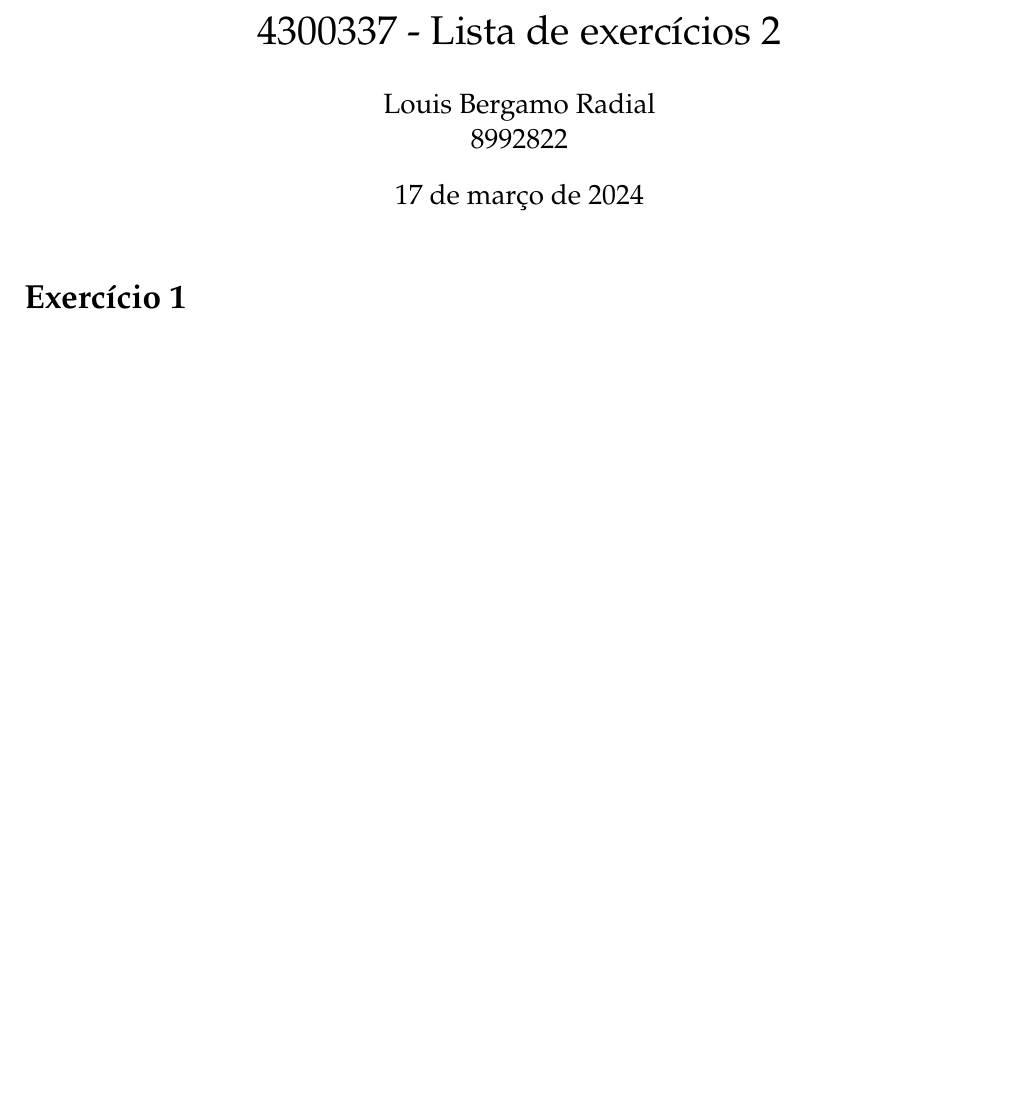
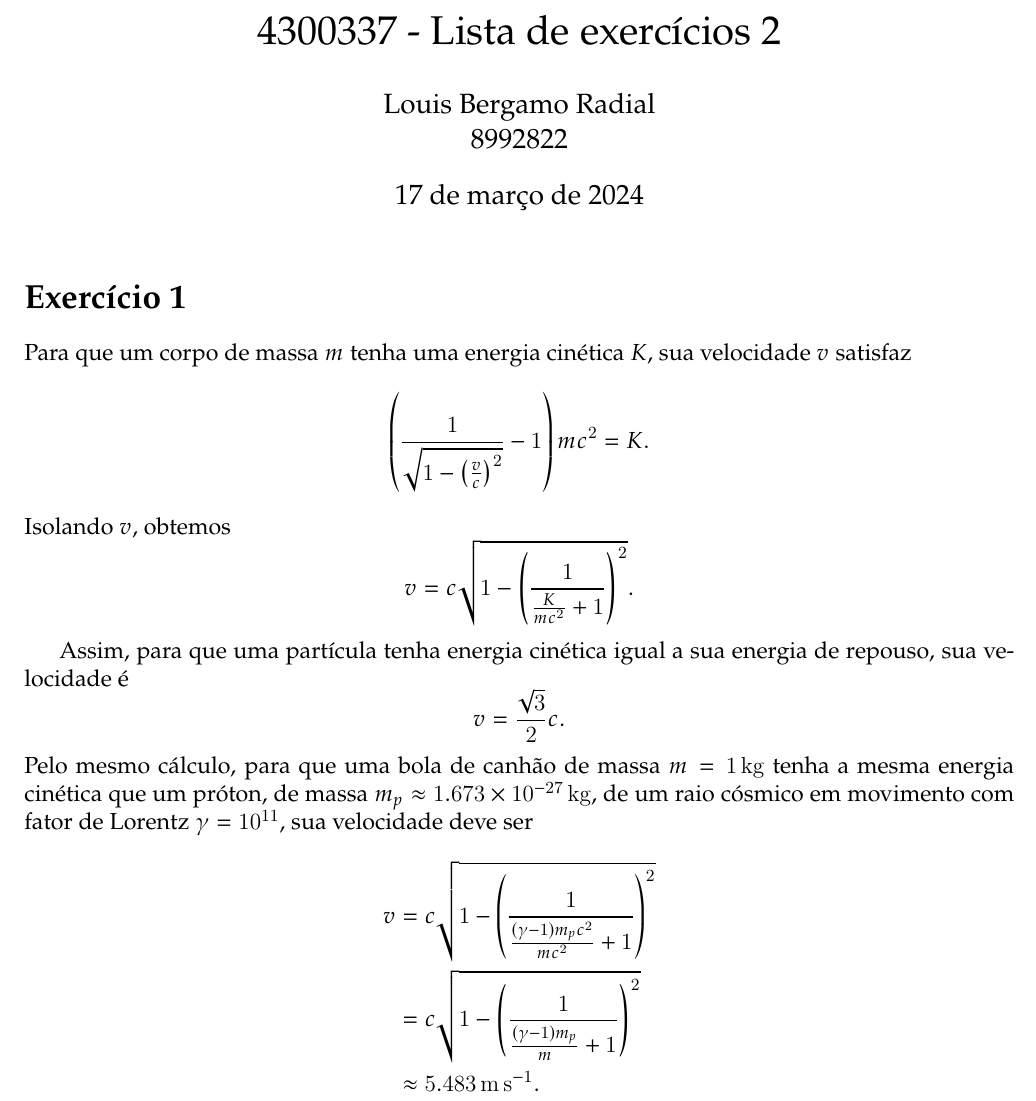
Before and after one commit to louisradial/4300337-relatividade, a LaTeX document (lista2/lista2.tex, which reads lista2/exercício01.tex): part of the page before the commit and part of page 1 of 2 after it, cut so that both start at the same text, the shorter picture padded with empty space. Compiled offline with LuaLaTeX.

Commit message:
lista 2: terminar exercício 1

```diff
--- a/lista2/exercício01.tex
+++ b/lista2/exercício01.tex
@@ -1 +1,20 @@
 \section*{Exercício 1}
+Para que um corpo de massa \(m\) tenha uma energia cinética \(K\), sua velocidade \(v\) satisfaz
+\begin{equation*}
+    \left(\frac{1}{\sqrt{1-\left(\frac{v}{c}\right)^2}} - 1\right)mc^2 = K.
+\end{equation*}
+Isolando \(v\), obtemos
+\begin{equation*}
+    v = c\sqrt{1 - \left(\frac{1}{\frac{K}{mc^2}+1}\right)^2}.
+\end{equation*}
+
+Assim, para que uma partícula tenha energia cinética igual a sua energia de repouso, sua velocidade é
+\begin{equation*}
+    v = \frac{\sqrt{3}}{2}c.
+\end{equation*}
+Pelo mesmo cálculo, para que uma bola de canhão de massa \(m = \SI{1}{\kilogram}\) tenha a mesma energia cinética que um próton, de massa \(m_p \approx\SI{1.673e-27}{\kilogram}\), de um raio cósmico em movimento com fator de Lorentz \(\gamma = 10^{11}\), sua velocidade deve ser
+\begin{align*}
+    v &= c\sqrt{1 - \left(\frac{1}{\frac{(\gamma - 1)m_pc^2}{mc^2}+1}\right)^2}\\
+      &= c\sqrt{1 - \left(\frac{1}{\frac{(\gamma - 1)m_p}{m}+1}\right)^2}\\
+      &\approx \SI{5.483}{\meter\per\second}.
+\end{align*}
```
Also changed, not shown: lista2/lista2.pdf.
